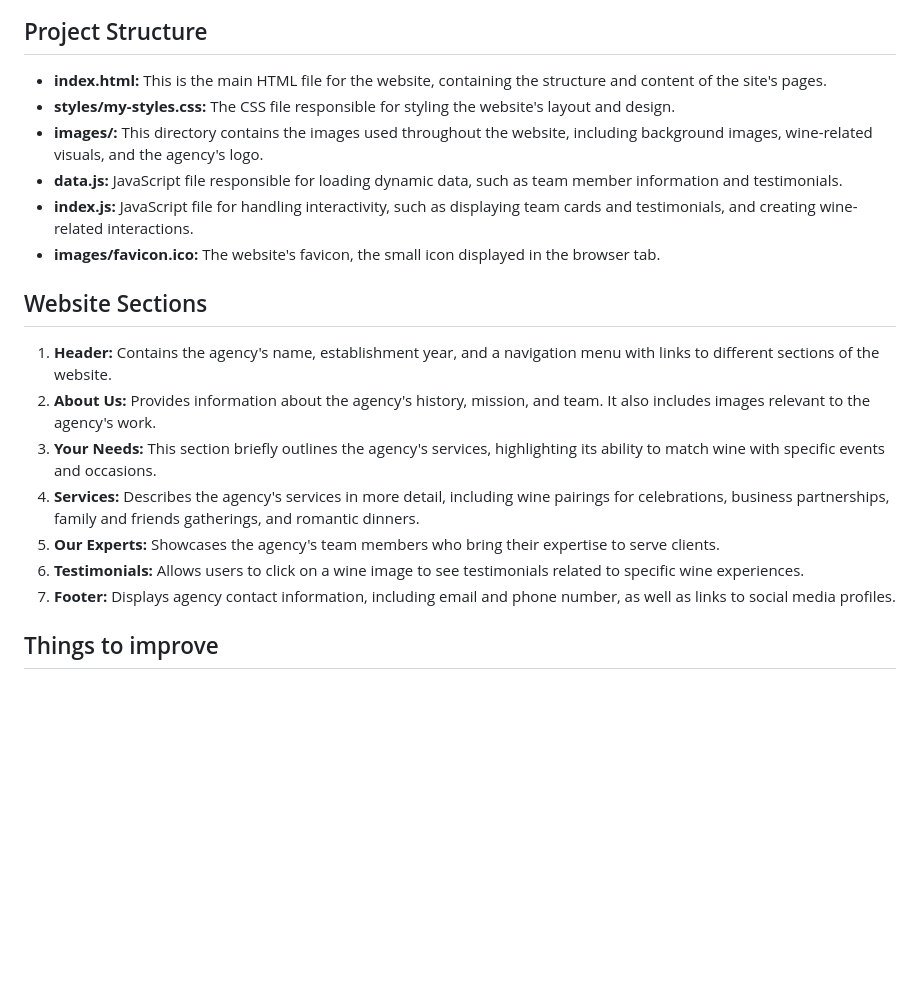
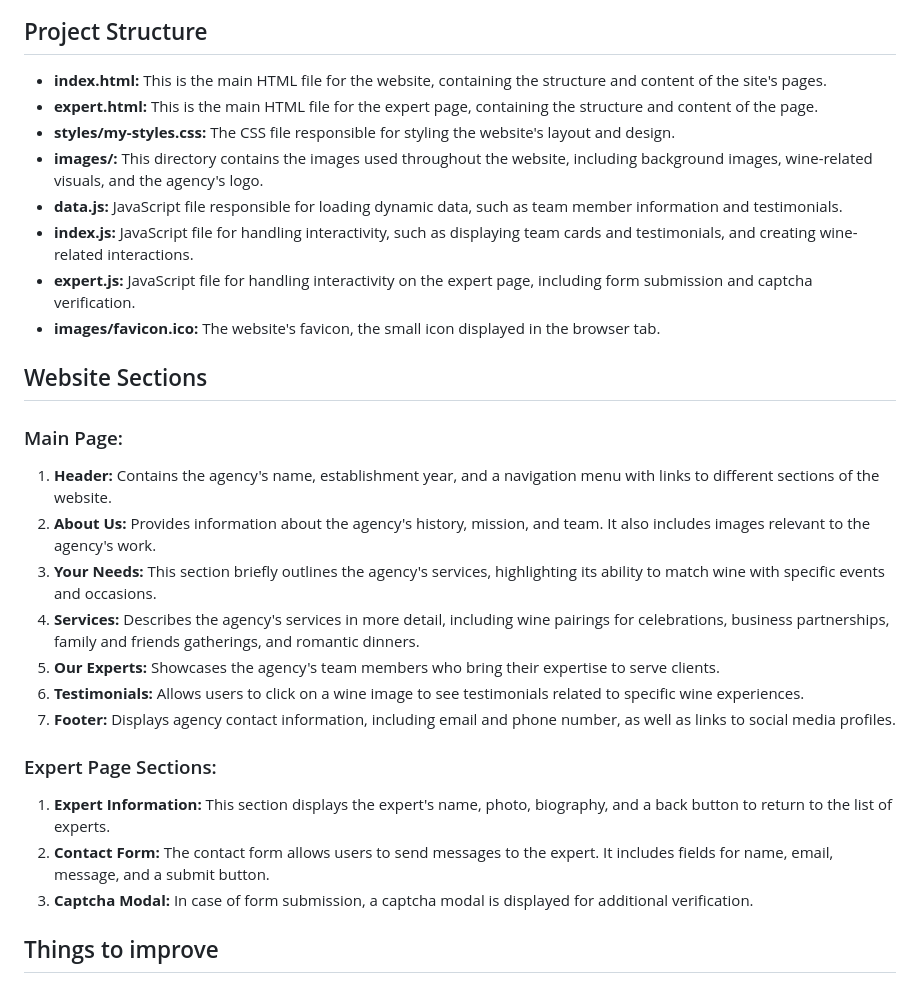
Before and after one commit to FAC29A/Weeks01-03-Zukhra-Alex, a Markdown page: README.md, the part around the change. Rendered like a GitHub page; blank space fills up the shorter version.

```diff
--- a/README.md
+++ b/README.md
@@ -31,15 +31,19 @@ online platform to showcase our agency's services and expertise in wine selectio
 ## Project Structure
 
 - **index.html:** This is the main HTML file for the website, containing the structure and content of the site's pages.
+- **expert.html:** This is the main HTML file for the expert page, containing the structure and content of the page.
 - **styles/my-styles.css:** The CSS file responsible for styling the website's layout and design.
 - **images/:** This directory contains the images used throughout the website, including background images, wine-related
   visuals, and the agency's logo.
 - **data.js:** JavaScript file responsible for loading dynamic data, such as team member information and testimonials.
 - **index.js:** JavaScript file for handling interactivity, such as displaying team cards and testimonials, and creating
   wine-related interactions.
+- **expert.js:** JavaScript file for handling interactivity on the expert page, including form submission and captcha verification.
 - **images/favicon.ico:** The website's favicon, the small icon displayed in the browser tab.
 
 ## Website Sections
+
+### Main Page:
 
 1. **Header:** Contains the agency's name, establishment year, and a navigation menu with links to different sections of
    the website.
@@ -53,6 +57,12 @@ online platform to showcase our agency's services and expertise in wine selectio
 6. **Testimonials:** Allows users to click on a wine image to see testimonials related to specific wine experiences.
 7. **Footer:** Displays agency contact information, including email and phone number, as well as links to social media
    profiles.
+
+### Expert Page Sections:
+
+1. **Expert Information:** This section displays the expert's name, photo, biography, and a back button to return to the list of experts.
+2. **Contact Form:** The contact form allows users to send messages to the expert. It includes fields for name, email, message, and a submit button.
+3. **Captcha Modal:** In case of form submission, a captcha modal is displayed for additional verification.
 
 ## Things to improve
 
```
